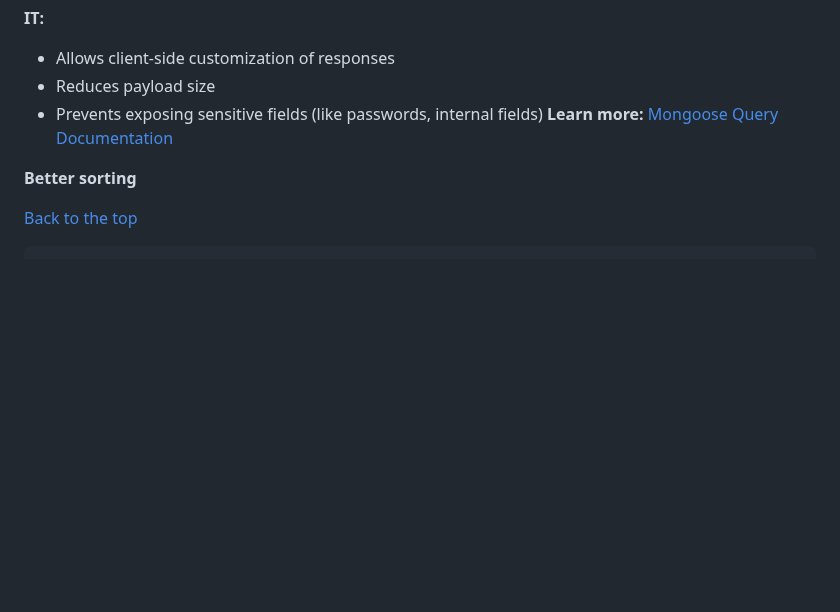
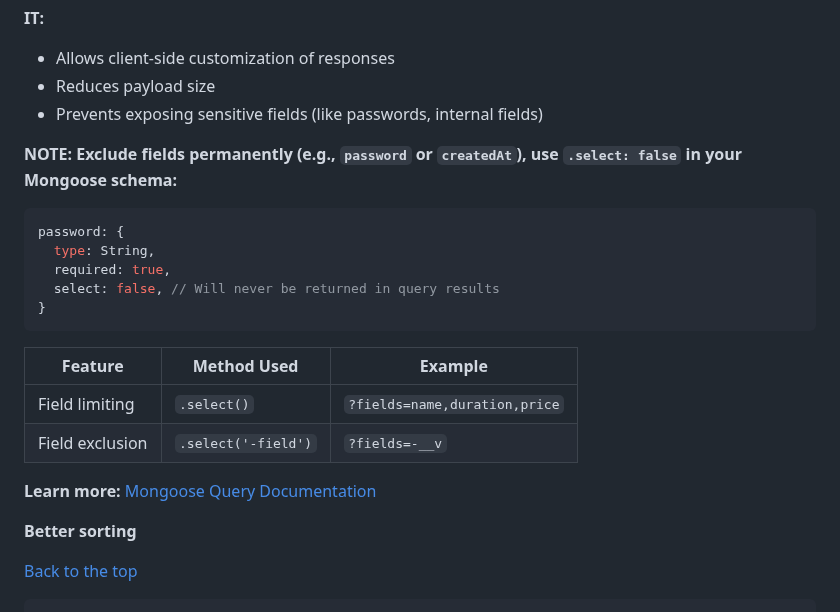
Before and after one commit to TVATDCI/natours-2025, a Markdown page: README.md, the part around the change. GitHub-like rendering; blank space fills up the shorter version.

Commit message:
exclude field from schema

````diff
--- a/README.md
+++ b/README.md
@@ -1115,7 +1115,24 @@ GET /api/v1/tours?fields=name,price,duration
 - Allows client-side customization of responses
 - Reduces payload size
 - Prevents exposing sensitive fields (like passwords, internal fields)
-  **Learn more:** [Mongoose Query Documentation](https://mongoosejs.com/docs/queries.html)
+
+**NOTE:**
+**Exclude fields permanently (e.g., `password` or `createdAt`), use `.select: false` in your Mongoose schema:**
+
+```js
+password: {
+  type: String,
+  required: true,
+  select: false, // Will never be returned in query results
+}
+```
+
+| Feature         | Method Used         | Example                       |
+| --------------- | ------------------- | ----------------------------- |
+| Field limiting  | `.select()`         | `?fields=name,duration,price` |
+| Field exclusion | `.select('-field')` | `?fields=-__v`                |
+
+**Learn more:** [Mongoose Query Documentation](https://mongoosejs.com/docs/queries.html)
 
 **Better sorting**
 
````
